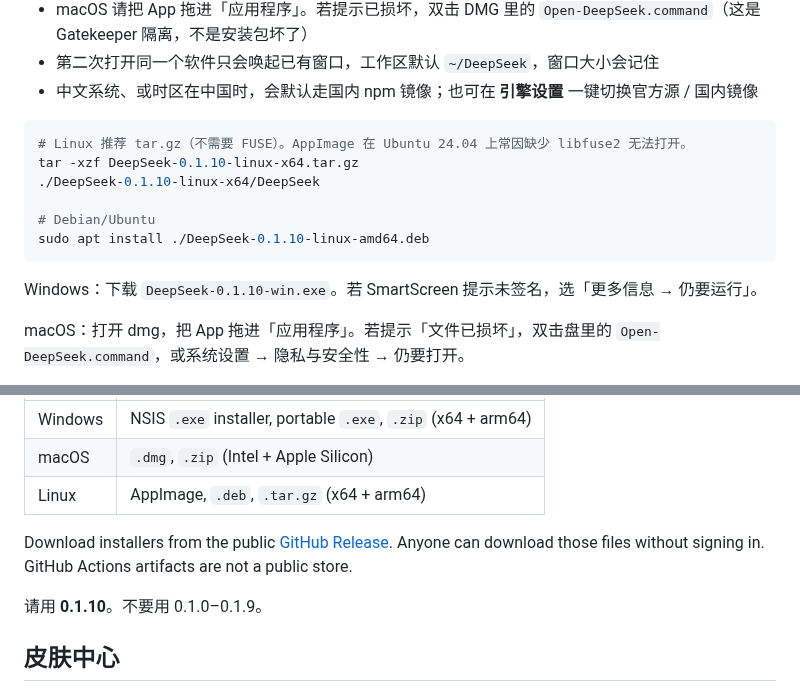
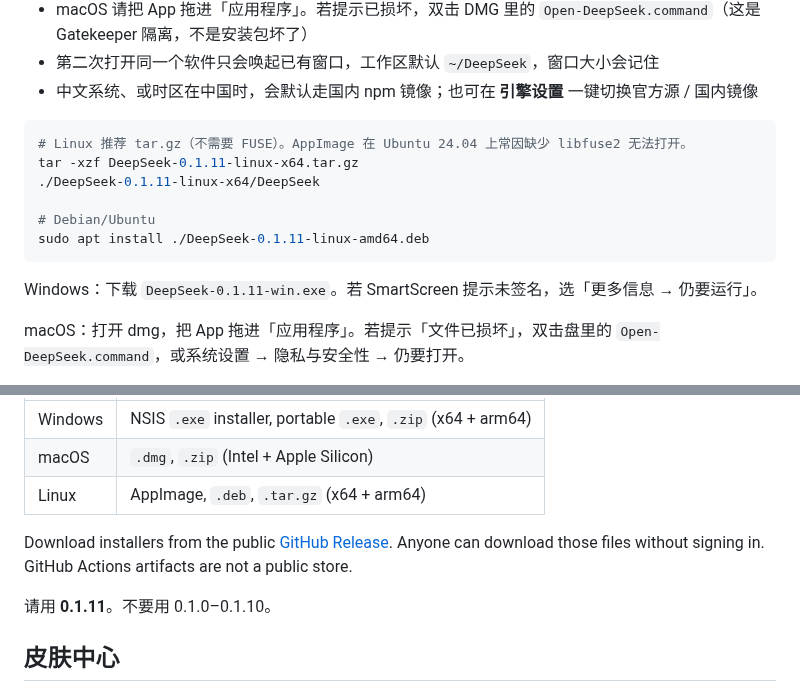
Before and after one commit to zhuquan7237/zhuquan7237.github.io, a Markdown page: desktop/README.md, 2 parts joined by grey strips. GitHub-like rendering.

````diff
--- a/desktop/README.md
+++ b/desktop/README.md
@@ -28,14 +28,14 @@ Harness releases therefore land without rebuilding this desktop app. The shell o
 
 ```sh
 # Linux 推荐 tar.gz（不需要 FUSE）。AppImage 在 Ubuntu 24.04 上常因缺少 libfuse2 无法打开。
-tar -xzf DeepSeek-0.1.10-linux-x64.tar.gz
-./DeepSeek-0.1.10-linux-x64/DeepSeek
+tar -xzf DeepSeek-0.1.11-linux-x64.tar.gz
+./DeepSeek-0.1.11-linux-x64/DeepSeek
 
 # Debian/Ubuntu
-sudo apt install ./DeepSeek-0.1.10-linux-amd64.deb
+sudo apt install ./DeepSeek-0.1.11-linux-amd64.deb
 ```
 
-Windows：下载 `DeepSeek-0.1.10-win.exe`。若 SmartScreen 提示未签名，选「更多信息 → 仍要运行」。
+Windows：下载 `DeepSeek-0.1.11-win.exe`。若 SmartScreen 提示未签名，选「更多信息 → 仍要运行」。
 
 macOS：打开 dmg，把 App 拖进「应用程序」。若提示「文件已损坏」，双击盘里的 `Open-DeepSeek.command`，或系统设置 → 隐私与安全性 → 仍要打开。
 
@@ -60,5 +60,5 @@ Download installers from the public [GitHub Release](https://github.com/zhuquan7
 
-请用 **0.1.10**。不要用 0.1.0–0.1.9。
+请用 **0.1.11**。不要用 0.1.0–0.1.10。
 
 ## 皮肤中心
 
````
Also changed, not shown: other parts of desktop/README.md (+1 -1 lines), AGENTS.md (+3 -0 lines), README.md (+11 -11 lines), assets/desktop-preview.png, 9 other files.
